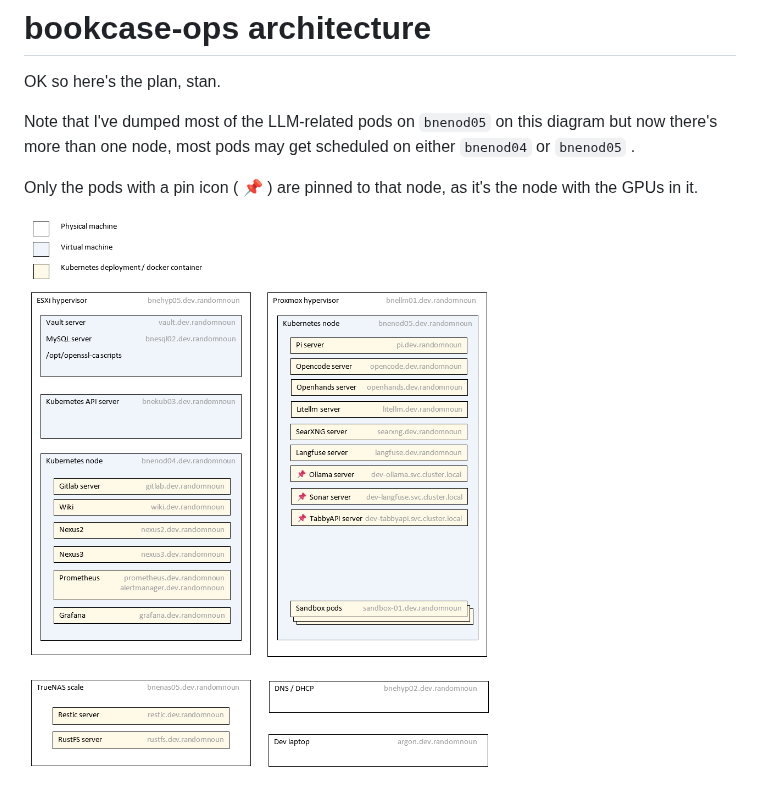
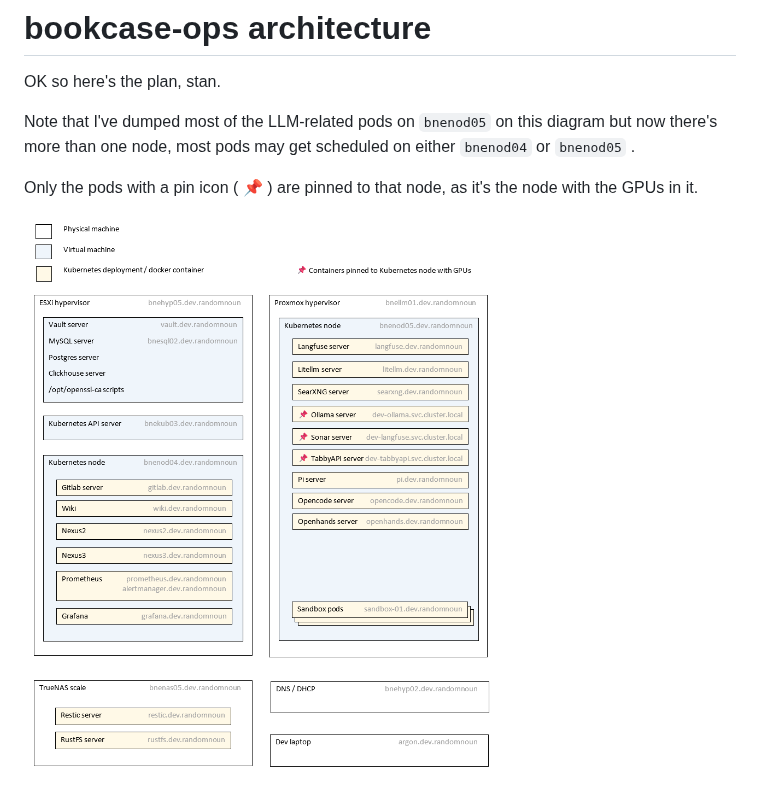
Before and after one commit to randomnoun/bookcase-ops, a Markdown page: setup/SETUP-ARCHITECTURE.md, the part around the change. GitHub-like rendering; pictures changed too: setup/image/architecture-5.png (added).

Commit message:
the other DBs

```diff
--- a/setup/SETUP-ARCHITECTURE.md
+++ b/setup/SETUP-ARCHITECTURE.md
@@ -6,4 +6,4 @@ Note that I've dumped most of the LLM-related pods on `bnenod05` on this diagram
 
 Only the pods with a pin icon ( 📌 ) are pinned to that node, as it's the node with the GPUs in it.
 
-![Physical / virtual machines and kubernetes deployments](image/architecture-4.png)
+![Physical / virtual machines and kubernetes deployments](image/architecture-5.png)
```
